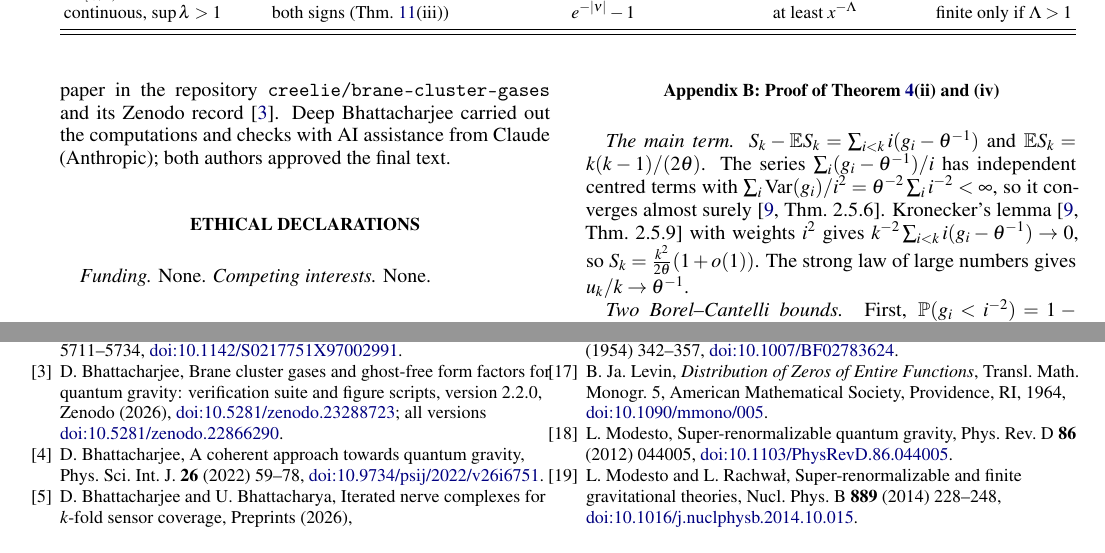
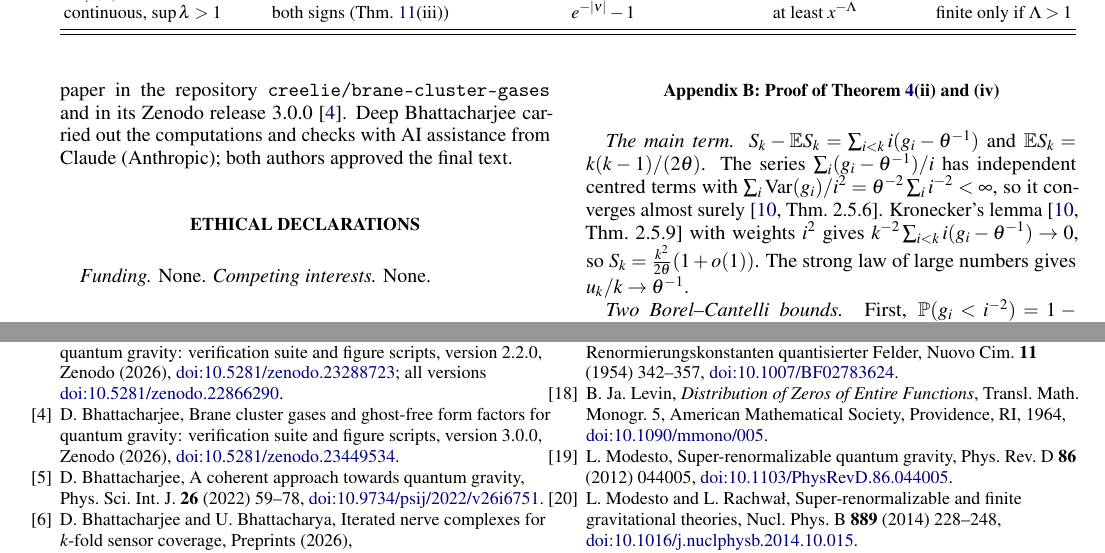
Before and after one commit to creelie/brane-cluster-gases, a LaTeX paper (ghosts/paper/main.tex): two parts of pages 9 and 10 of 10, joined at a grey line, cut so that both start at the same text. Compiled offline with pdfLaTeX.

Commit message:
Record the version DOI of release 3.0.0
Zenodo minted 10.5281/zenodo.23449534 for v3.0.0. The README, the
citation file and the data availability section of the third
manuscript now cite it.

```diff
--- a/ghosts/paper/main.tex
+++ b/ghosts/paper/main.tex
@@ -893,7 +893,7 @@ simulation, and Theorems~\ref{thm:scalefree}, \ref{thm:threshold},
 \ref{thm:tradeoff} and Corollary~\ref{cor:scalefree} numerically; these
 checks, in Python, C and Julia, and the Lean files are archived with the
 source of this paper in the repository \texttt{creelie/brane-cluster-gases}
-and its Zenodo record~\cite{BCGarchive}. Deep Bhattacharjee carried out the
+and in its Zenodo release~3.0.0~\cite{BCGarchiveThree}. Deep Bhattacharjee carried out the
 computations and checks with AI assistance from Claude (Anthropic); both
 authors approved the final text.
 
@@ -1036,6 +1036,11 @@ gravity: verification suite and figure scripts, version 2.2.0, Zenodo (2026),
 \href{https://doi.org/10.5281/zenodo.23288723}{doi:10.5281/zenodo.23288723};
 all versions \href{https://doi.org/10.5281/zenodo.22866290}{doi:10.5281/zenodo.22866290}.
 
+\bibitem{BCGarchiveThree}
+D.~Bhattacharjee, Brane cluster gases and ghost-free form factors for quantum
+gravity: verification suite and figure scripts, version 3.0.0, Zenodo (2026),
+\href{https://doi.org/10.5281/zenodo.23449534}{doi:10.5281/zenodo.23449534}.
+
 \bibitem{Bhattacharjee2022}
 D.~Bhattacharjee, A coherent approach towards quantum gravity, Phys. Sci.
 Int. J. \textbf{26} (2022) 59--78,
```
Also changed, not shown: README.md, ghosts/paper/main.pdf, ghosts/paper/mainNotes.bib (added), 1 other file.
